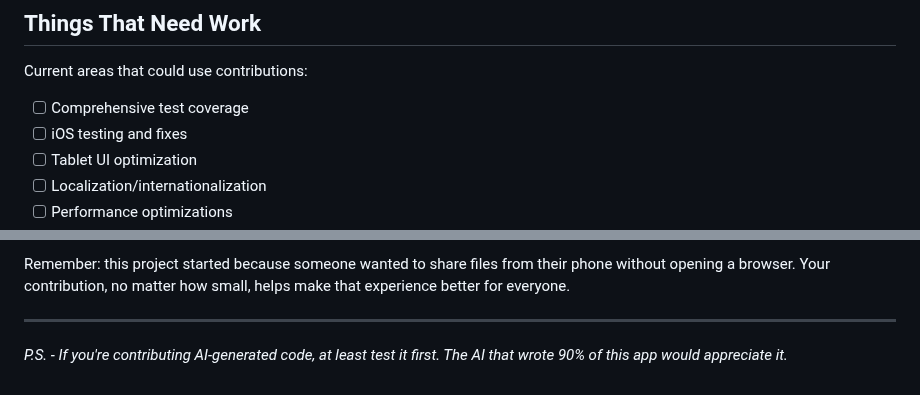
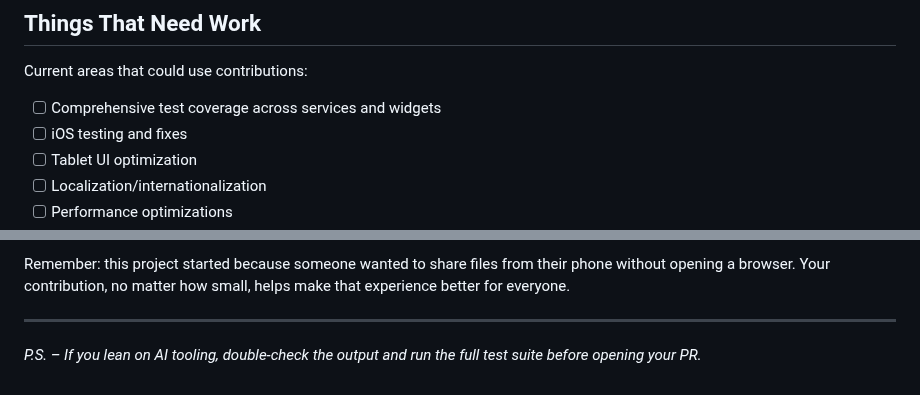
Before and after one commit to nikolanovoselec/zipline-native, a Markdown page: CONTRIBUTING.md, 2 parts joined by grey strips. Rendered like a GitHub page.

Commit message:
docs: tighten contribution guidance

```diff
--- a/CONTRIBUTING.md
+++ b/CONTRIBUTING.md
@@ -168,7 +168,7 @@ iOS should theoretically work but is untested. If you have an iPhone and want to
 
 Current areas that could use contributions:
 
-- [ ] Comprehensive test coverage
+- [ ] Comprehensive test coverage across services and widgets
 - [ ] iOS testing and fixes
 - [ ] Tablet UI optimization
 - [ ] Localization/internationalization
@@ -202,4 +202,4 @@ Remember: this project started because someone wanted to share files from their
 
 ---
 
-*P.S. - If you're contributing AI-generated code, at least test it first. The AI that wrote 90% of this app would appreciate it.*
+*P.S. – If you lean on AI tooling, double-check the output and run the full test suite before opening your PR.*
```
